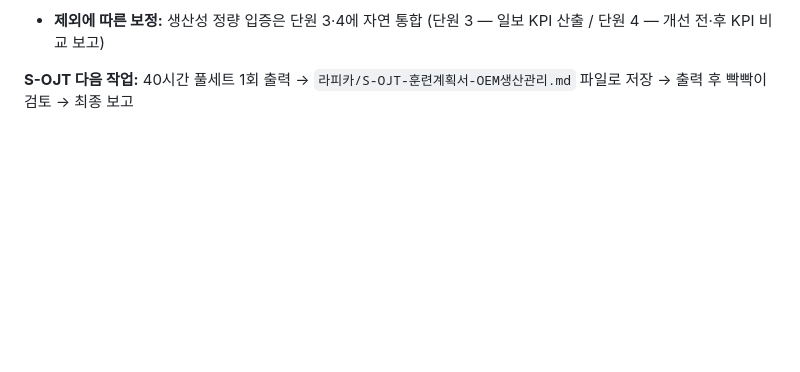
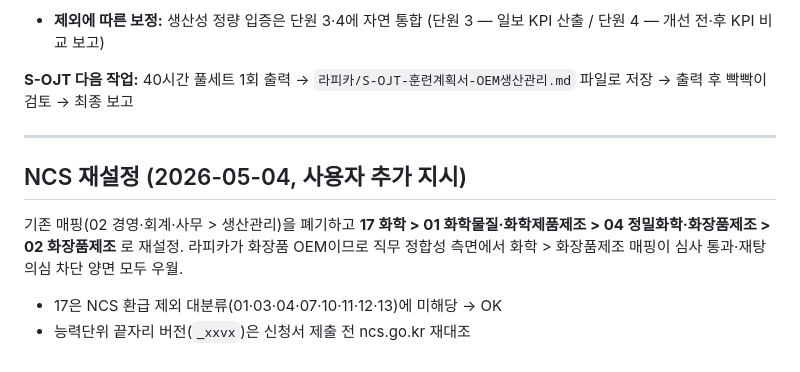
Before and after one commit to 7wheels/-, a Markdown page: 라피카/히어로-작업지시.md, the part around the change. GitHub-like rendering; blank space fills up the shorter version.

```diff
--- a/라피카/히어로-작업지시.md
+++ b/라피카/히어로-작업지시.md
@@ -107,3 +107,15 @@
 **S-OJT 다음 작업:** 40시간 풀세트 1회 출력
 → `라피카/S-OJT-훈련계획서-OEM생산관리.md` 파일로 저장
 → 출력 후 빡빡이 검토 → 최종 보고
+
+---
+
+## NCS 재설정 (2026-05-04, 사용자 추가 지시)
+
+기존 매핑(02 경영·회계·사무 > 생산관리)을 폐기하고
+**17 화학 > 01 화학물질·화학제품제조 > 04 정밀화학·화장품제조 > 02 화장품제조**
+로 재설정. 라피카가 화장품 OEM이므로 직무 정합성 측면에서
+화학 > 화장품제조 매핑이 심사 통과·재탕 의심 차단 양면 모두 우월.
+
+- 17은 NCS 환급 제외 대분류(01·03·04·07·10·11·12·13)에 미해당 → OK
+- 능력단위 끝자리 버전(`_xxvx`)은 신청서 제출 전 ncs.go.kr 재대조
```
Also changed, not shown: 라피카/S-OJT-계획서.md (+2 -2 lines), 라피카/S-OJT-훈련계획서-OEM생산관리.md (+17 -16 lines).
